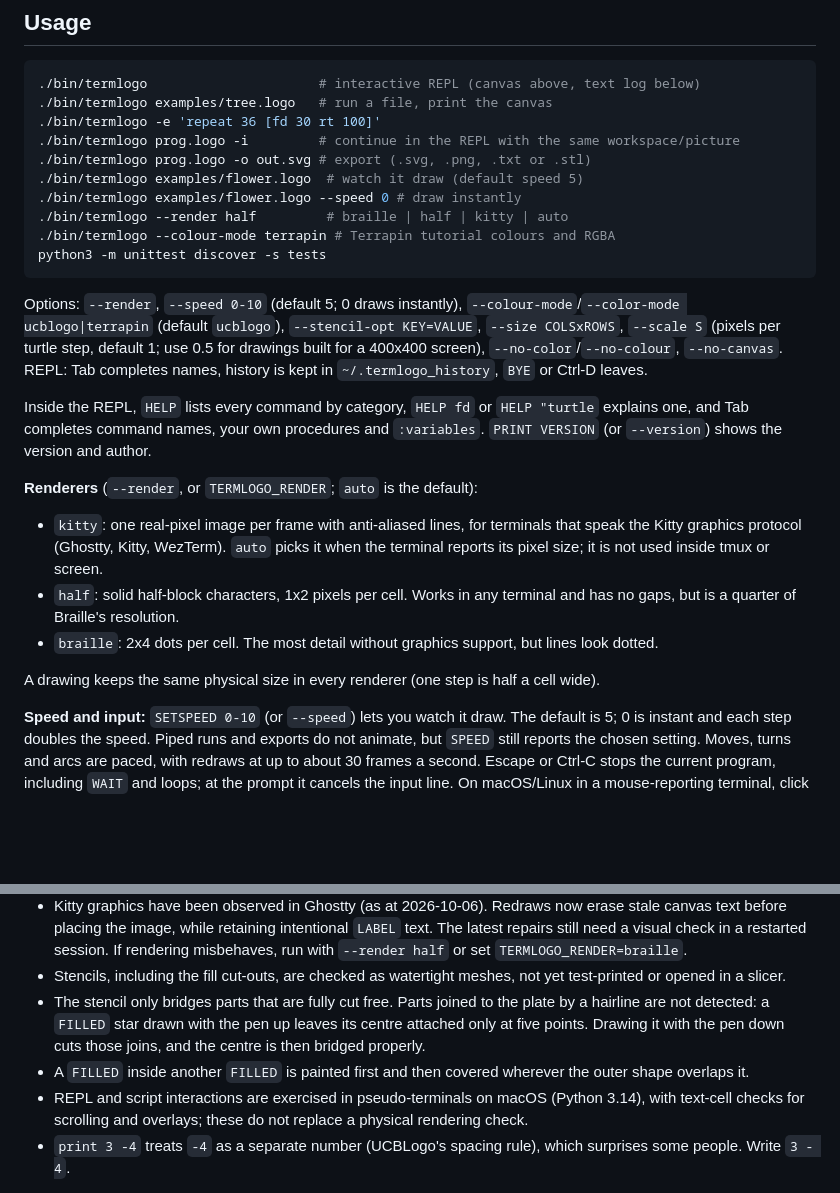
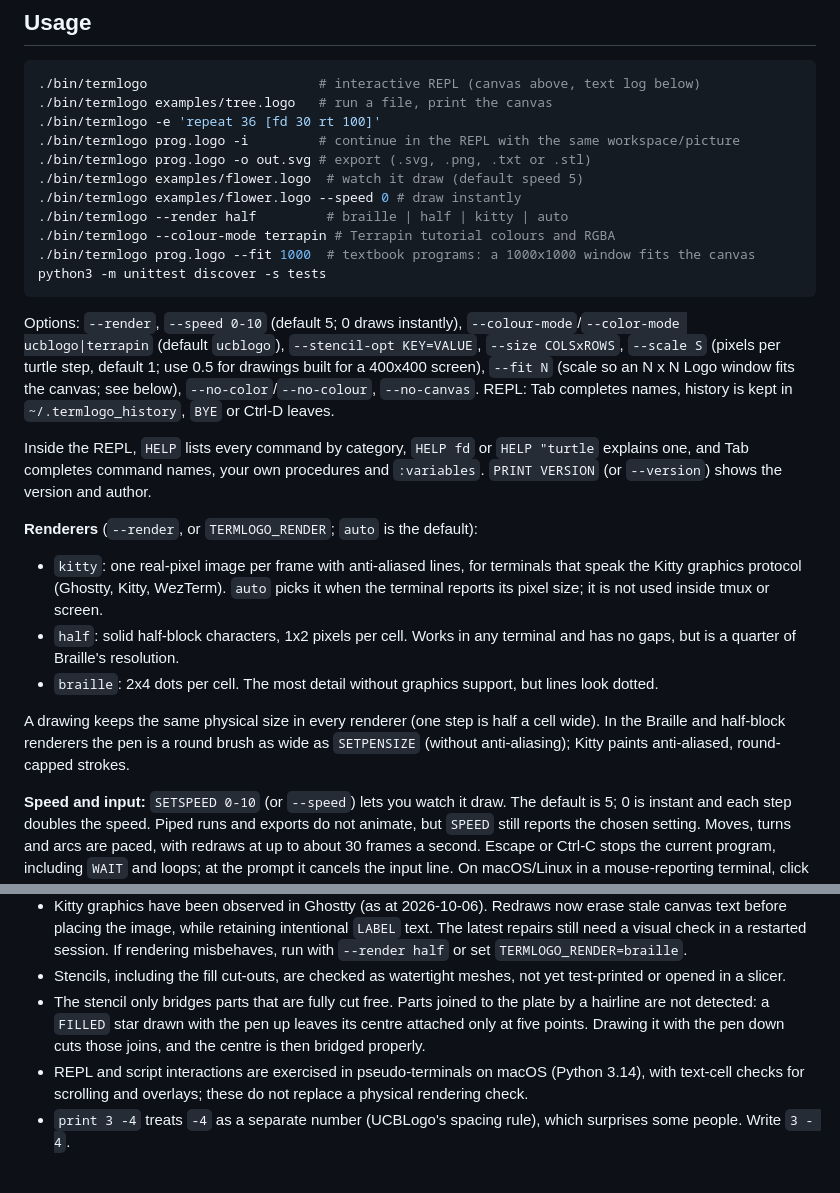
Before and after one commit to andybateman/termlogo, a Markdown page: README.md, 2 parts joined by grey strips. Rendered like a GitHub page; blank space fills up the shorter version.

````diff
--- a/README.md
+++ b/README.md
@@ -22,9 +22,10 @@ A Logo interpreter with turtle graphics that runs entirely in the terminal. Pyth
 ./bin/termlogo examples/flower.logo --speed 0 # draw instantly
 ./bin/termlogo --render half         # braille | half | kitty | auto
 ./bin/termlogo --colour-mode terrapin # Terrapin tutorial colours and RGBA
+./bin/termlogo prog.logo --fit 1000  # textbook programs: a 1000x1000 window fits the canvas
 python3 -m unittest discover -s tests
 ```
-Options: `--render`, `--speed 0-10` (default 5; 0 draws instantly), `--colour-mode`/`--color-mode ucblogo|terrapin` (default `ucblogo`), `--stencil-opt KEY=VALUE`, `--size COLSxROWS`, `--scale S` (pixels per turtle step, default 1; use 0.5 for drawings built for a 400x400 screen), `--no-color`/`--no-colour`, `--no-canvas`. REPL: Tab completes names, history is kept in `~/.termlogo_history`, `BYE` or Ctrl-D leaves.
+Options: `--render`, `--speed 0-10` (default 5; 0 draws instantly), `--colour-mode`/`--color-mode ucblogo|terrapin` (default `ucblogo`), `--stencil-opt KEY=VALUE`, `--size COLSxROWS`, `--scale S` (pixels per turtle step, default 1; use 0.5 for drawings built for a 400x400 screen), `--fit N` (scale so an N x N Logo window fits the canvas; see below), `--no-color`/`--no-colour`, `--no-canvas`. REPL: Tab completes names, history is kept in `~/.termlogo_history`, `BYE` or Ctrl-D leaves.
 
 Inside the REPL, `HELP` lists every command by category, `HELP fd` or `HELP "turtle` explains one, and Tab completes command names, your own procedures and `:variables`. `PRINT VERSION` (or `--version`) shows the version and author.
 
@@ -33,7 +34,7 @@ Inside the REPL, `HELP` lists every command by category, `HELP fd` or `HELP "tur
 - `half`: solid half-block characters, 1x2 pixels per cell. Works in any terminal and has no gaps, but is a quarter of Braille's resolution.
 - `braille`: 2x4 dots per cell. The most detail without graphics support, but lines look dotted.
 
-A drawing keeps the same physical size in every renderer (one step is half a cell wide).
+A drawing keeps the same physical size in every renderer (one step is half a cell wide). In the Braille and half-block renderers the pen is a round brush as wide as `SETPENSIZE` (without anti-aliasing); Kitty paints anti-aliased, round-capped strokes.
 
 **Speed and input:** `SETSPEED 0-10` (or `--speed`) lets you watch it draw. The default is 5; 0 is instant and each step doubles the speed. Piped runs and exports do not animate, but `SPEED` still reports the chosen setting. Moves, turns and arcs are paced, with redraws at up to about 30 frames a second. Escape or Ctrl-C stops the current program, including `WAIT` and loops; at the prompt it cancels the input line. On macOS/Linux in a mouse-reporting terminal, click or left-drag on the canvas to reposition the turtle, including while idle. During drawing, its current movement ends there without drawing a connector, and the next Logo command continues from that point.
 
@@ -165,6 +177,5 @@ Open items, with owners and outstanding questions, are in [HANDOVER.md](HANDOVER
 - Kitty graphics have been observed in Ghostty (as at 2026-10-06). Redraws now erase stale canvas text before placing the image, while retaining intentional `LABEL` text. The latest repairs still need a visual check in a restarted session. If rendering misbehaves, run with `--render half` or set `TERMLOGO_RENDER=braille`.
 - Stencils, including the fill cut-outs, are checked as watertight meshes, not yet test-printed or opened in a slicer.
 - The stencil only bridges parts that are fully cut free. Parts joined to the plate by a hairline are not detected: a `FILLED` star drawn with the pen up leaves its centre attached only at five points. Drawing it with the pen down cuts those joins, and the centre is then bridged properly.
-- A `FILLED` inside another `FILLED` is painted first and then covered wherever the outer shape overlaps it.
 - REPL and script interactions are exercised in pseudo-terminals on macOS (Python 3.14), with text-cell checks for scrolling and overlays; these do not replace a physical rendering check.
 - `print 3 -4` treats `-4` as a separate number (UCBLogo's spacing rule), which surprises some people. Write `3 - 4`.
````
Also changed, not shown: other parts of README.md (+15 -4 lines), CHANGELOG.md (+14 -0 lines), HANDOVER.md (+7 -3 lines).
